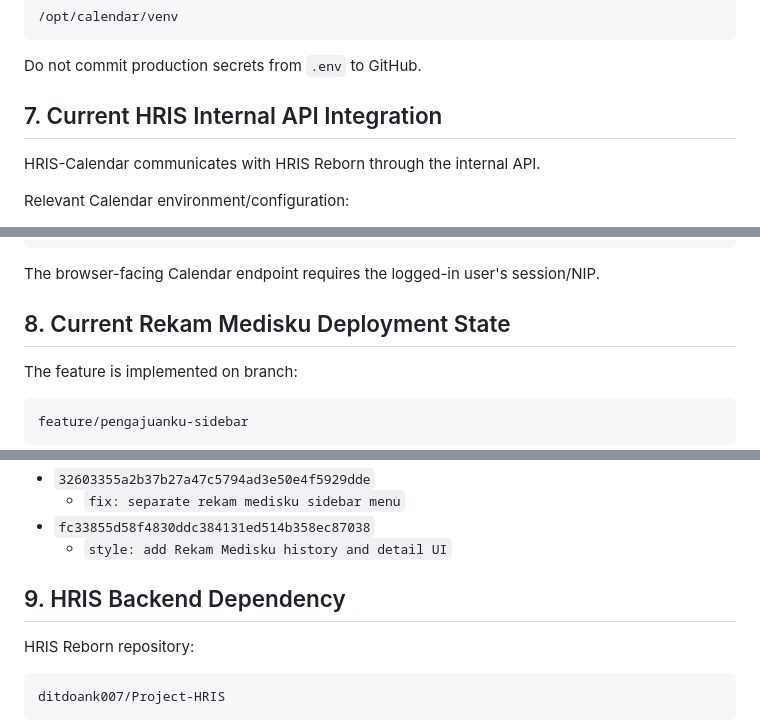
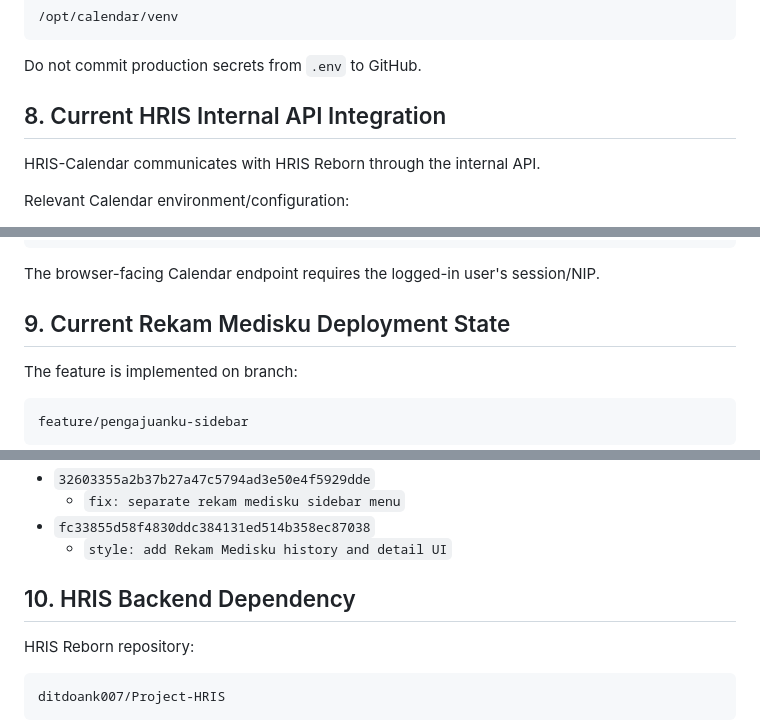
Before and after one commit to ditdoank007/Project-HRIS-Calendar, a Markdown page: docs/DEPLOYMENT_SERVER_CALENDAR.md, 3 parts joined by grey strips. Rendered like a GitHub page.

```diff
--- a/docs/DEPLOYMENT_SERVER_CALENDAR.md
+++ b/docs/DEPLOYMENT_SERVER_CALENDAR.md
@@ -159,7 +172,7 @@ The virtual environment is:
 
 Do not commit production secrets from `.env` to GitHub.
 
-## 7. Current HRIS Internal API Integration
+## 8. Current HRIS Internal API Integration
 
 HRIS-Calendar communicates with HRIS Reborn through the internal API.
 
@@ -191,7 +204,7 @@ X-Calendar-NIP
 
 The browser-facing Calendar endpoint requires the logged-in user's session/NIP.
 
-## 8. Current Rekam Medisku Deployment State
+## 9. Current Rekam Medisku Deployment State
 
 The feature is implemented on branch:
 
@@ -219,7 +232,7 @@ Recent GitHub commits:
 - `fc33855d58f4830ddc384131ed514b358ec87038`
   - `style: add Rekam Medisku history and detail UI`
 
-## 9. HRIS Backend Dependency
+## 10. HRIS Backend Dependency
 
 HRIS Reborn repository:
 
```
Also changed, not shown: other parts of docs/DEPLOYMENT_SERVER_CALENDAR.md (+22 -9 lines).
